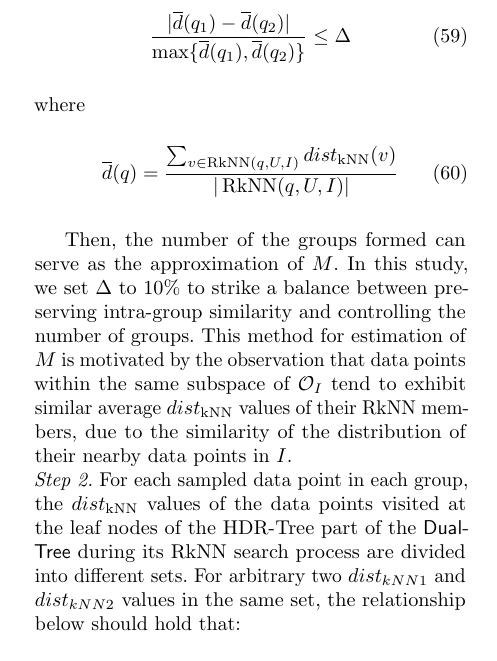
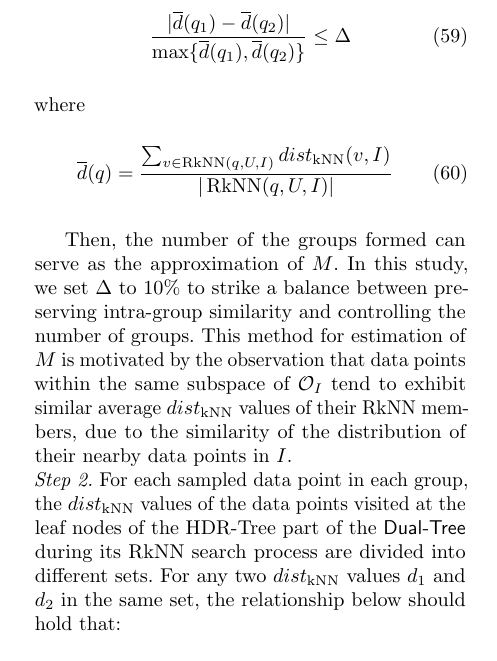
Before and after one commit to zgjgh/fullydynamickNN, a LaTeX paper (main.tex, which reads Sections/7. Conclusion.tex): part of one column of page 24 of 29, cut so that both start at the same text. Compiled offline with pdfLaTeX.

Commit message:
Refine Appendix A.3 distance notation

```diff
--- a/Sections/7. Conclusion.tex
+++ b/Sections/7. Conclusion.tex
@@ -530,16 +530,16 @@ Two steps can be applied to determine $M$ and $B_i$.
 
 \noindent where
 \begin{flalign}
-\overline{d}(q)=\frac {\sum_{v \in \rknn(q, U,I)} \dknn(v)}{|\rknn(q, U,I)|} \IEEEyesnumber
+\overline{d}(q)=\frac {\sum_{v \in \rknn(q, U,I)} \dknn(v,I)}{|\rknn(q, U,I)|} \IEEEyesnumber
 \end{flalign}
 
 Then, the number of the groups formed can serve as the approximation of $M$. In this study, we set $\Delta$ to 10\% to strike a balance between preserving intra-group similarity and controlling the number of groups. This method for estimation of $M$ is motivated by the observation that data points within the same subspace of $\mathcal{O}_I$ tend to exhibit similar average $\dknn$ values of their RkNN members, due to the similarity of the distribution of their nearby data points in $I$.
 
 
 \noindent\textit{Step 2.}
-For each sampled data point in each group, the $\dknn$ values of the data points visited at the leaf nodes of the \hdrtree part of the \dualtree during its RkNN search process are divided into different sets. For arbitrary two $dist_{kNN1}$ and $dist_{kNN2}$ values in the same set, the relationship below should hold that:
+For each sampled data point in each group, the $\dknn$ values of the data points visited at the leaf nodes of the \hdrtree part of the \dualtree during its RkNN search process are divided into different sets. For any two $\dknn$ values $d_1$ and $d_2$ in the same set, the relationship below should hold that:
 \begin{flalign}
-\frac{|dist_{kNN1}-dist_{kNN2}|}{\max\{dist_{kNN1},dist_{kNN2}\}}\leq \Delta \IEEEyesnumber
+\frac{|d_1-d_2|}{\max\{d_1,d_2\}}\leq \Delta \IEEEyesnumber
 \end{flalign}
 where $\Delta$ is a small threshold ratio that controls the within-set variation of the $\dknn$ values under a low level. In this study, we set $\Delta$ as 10\%. For each sampled data point, the number of sets gained is recorded. Then, the mode of these set counts across all the sampled data points in the $i$-th group can serve as the approximation of the number $B_i$ of bound kernels of the $i$-th subspace $\mathcal{O}^{i}_I$ of $\mathcal{O}_I$.
 
```
